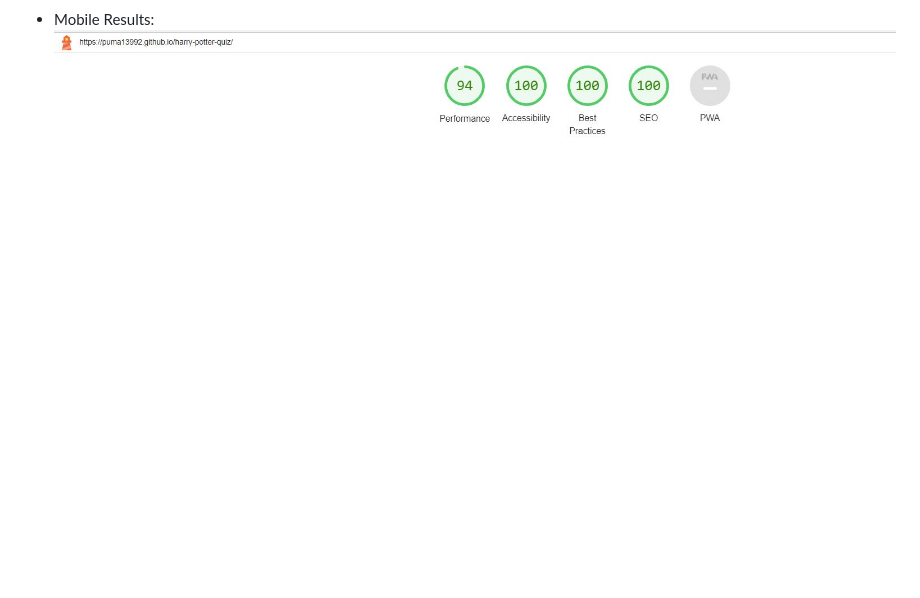
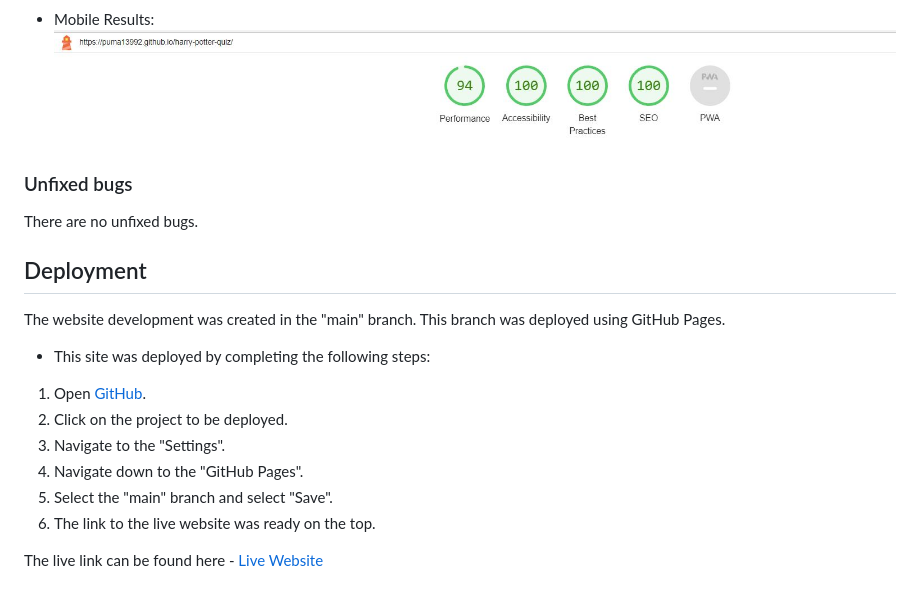
Before and after one commit to puma13992/harry-potter-quiz, a Markdown page: README.md, the part around the change. Drawn GitHub-style; blank space fills up the shorter version.

Commit message:
Add unfixed bugs and deployment to the readme file

```diff
--- a/README.md
+++ b/README.md
@@ -132,3 +132,22 @@ The testing was done using the Google Chrome Browser. Chrome Developer Tools was
   ![Desktop Results](assets/images/readme/lighthouse-desktop.JPG)
 - Mobile Results:
   ![Mobile Results](assets/images/readme/lighthouse-mobile.JPG)
+
+### Unfixed bugs
+
+There are no unfixed bugs.
+
+## Deployment
+
+The website development was created in the "main" branch. This branch was deployed using GitHub Pages.
+
+- This site was deployed by completing the following steps:
+
+1. Open [GitHub](https://github.com/).
+2. Click on the project to be deployed.
+3. Navigate to the "Settings".
+4. Navigate down to the "GitHub Pages".
+5. Select the "main" branch and select "Save".
+6. The link to the live website was ready on the top.
+
+The live link can be found here - [Live Website](https://puma13992.github.io/harry-potter-quiz/)
```
